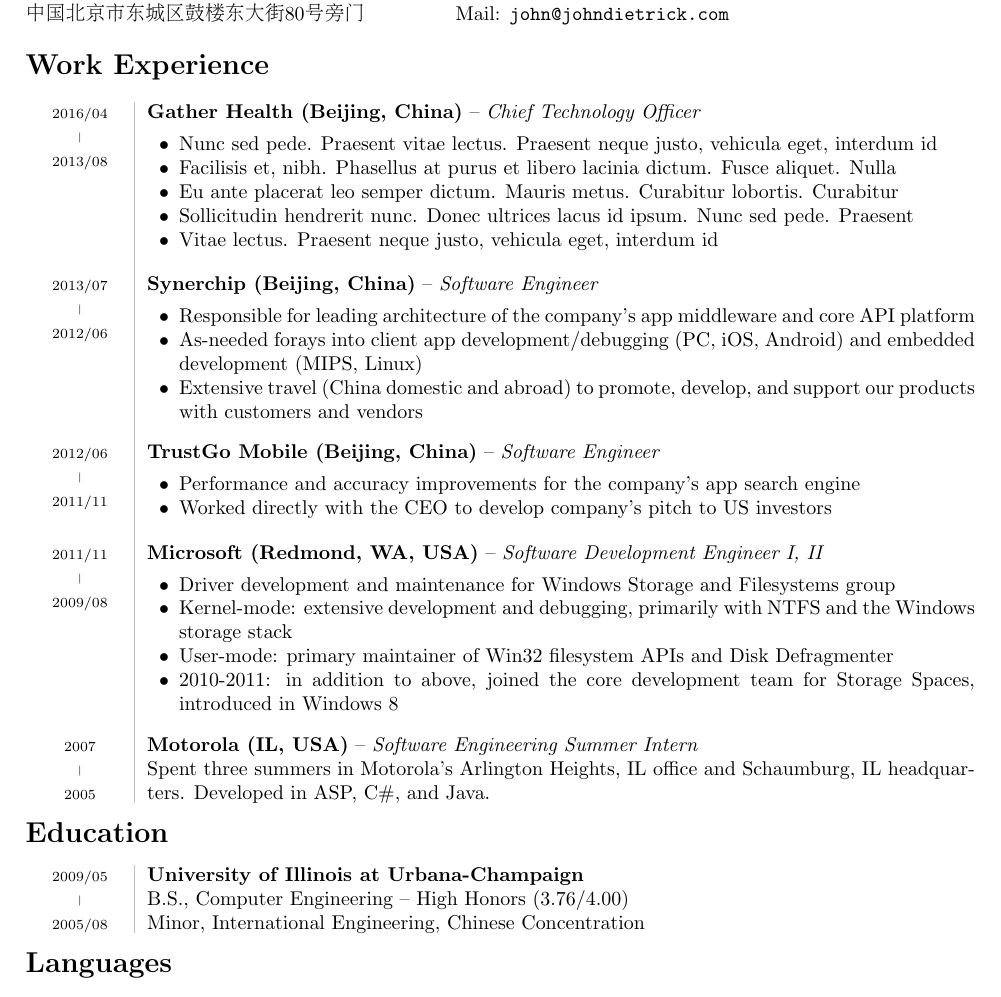
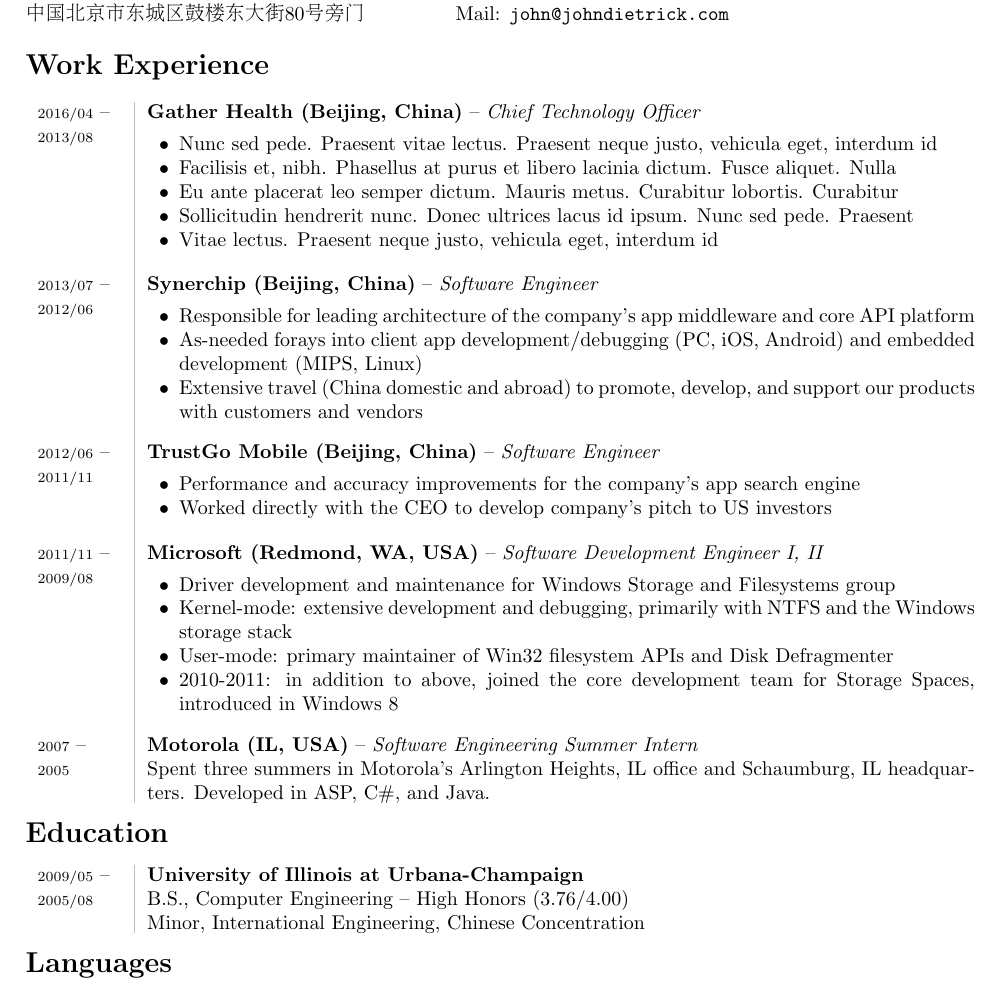
Before and after one commit to jrdietrick/cv, a LaTeX CV (cv.tex): part of the page, cut so that both start at the same text. Compiled offline with pdfLaTeX.

Commit message:
Cleaner style for date ranges

```diff
--- a/cv.tex
+++ b/cv.tex
@@ -33,9 +33,8 @@
 
 \section*{Work Experience}
 \begin{tabular}{L!{\VRule}R}
-    \parbox[t]{1.0\linewidth}{\centering
-        {\scriptsize 2016/04}\\
-        {\tiny \raisebox{.15em}{$\mid$}}\\
+    \parbox[t]{1.0\linewidth}{
+        {\scriptsize 2016/04}~--\\
         {\scriptsize 2013/08}
     }&
     \parbox[t]{1.0\linewidth}{
@@ -52,9 +51,8 @@
 
     \vspace{10pt}&\vspace{10pt}\\
 
-    \parbox[t]{1.0\linewidth}{\centering
-        {\scriptsize 2013/07}\\
-        {\tiny \raisebox{.15em}{$\mid$}}\\
+    \parbox[t]{1.0\linewidth}{
+        {\scriptsize 2013/07}~--\\
         {\scriptsize 2012/06}
     }&
     \parbox[t]{1.0\linewidth}{
@@ -85,9 +82,8 @@
 
     \vspace{10pt}&\vspace{10pt}\\
 
-    \parbox[t]{1.0\linewidth}{\centering
-        {\scriptsize 2011/11}\\
-        {\tiny \raisebox{.15em}{$\mid$}}\\
+    \parbox[t]{1.0\linewidth}{
+        {\scriptsize 2011/11}~--\\
         {\scriptsize 2009/08}
     }&
     \parbox[t]{1.0\linewidth}{
@@ -120,9 +115,8 @@
 
 \section*{Education}
 \begin{tabular}{L!{\VRule}R}
-    \parbox[t]{1.0\linewidth}{\centering
-        {\scriptsize 2009/05}\\
-        {\tiny \raisebox{.15em}{$\mid$}}\\
+    \parbox[t]{1.0\linewidth}{
+        {\scriptsize 2009/05}~--\\
         {\scriptsize 2005/08}
     }&
     \parbox[t]{1.0\linewidth}{
```
Also changed, not shown: cv.tex (10 more changed lines).
